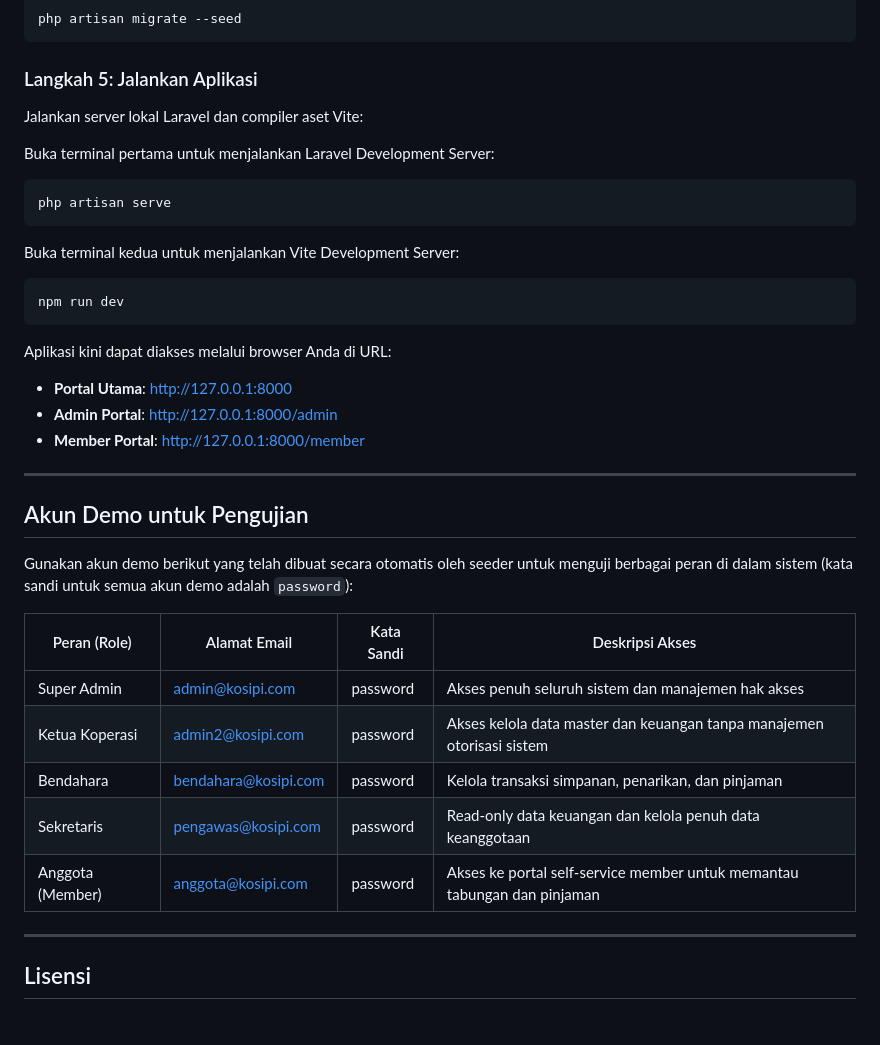
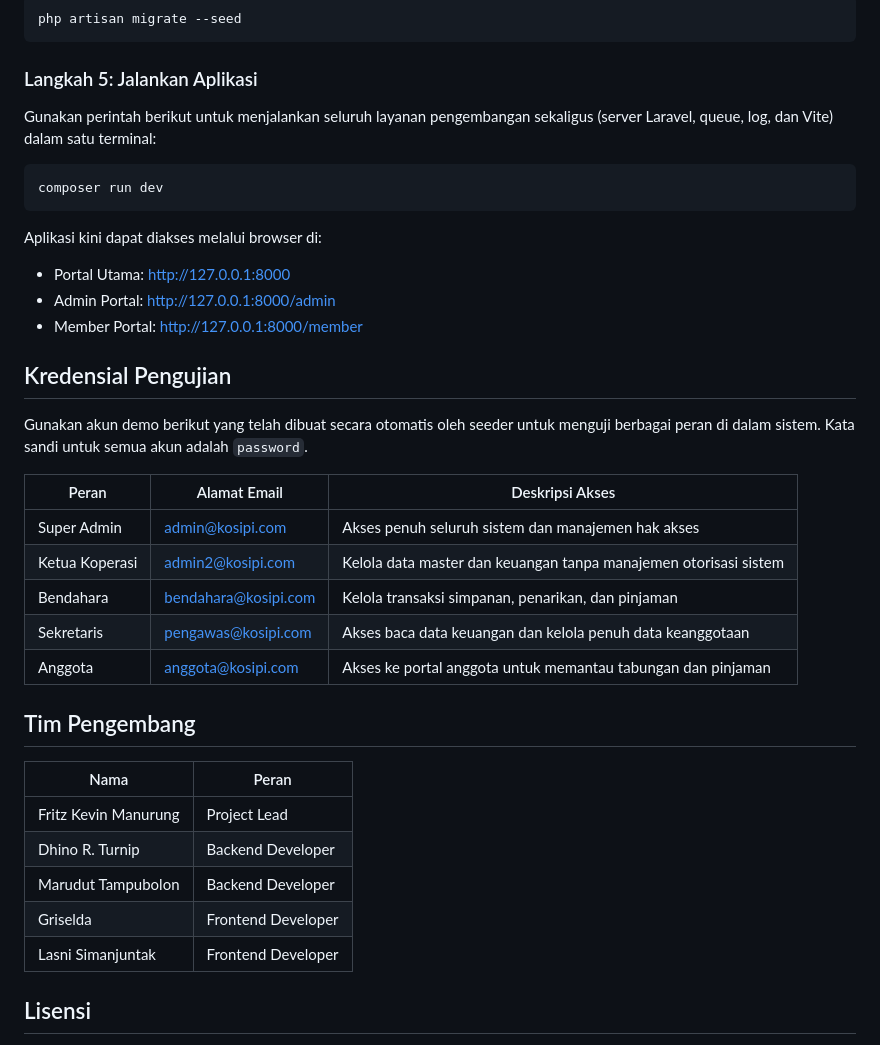
Before and after one commit to fritzkmanurung/MATKUL_PSI_KOSIPI, a Markdown page: README.md, the part around one of its changes. Rendered like a GitHub page.

````diff
--- a/README.md
+++ b/README.md
@@ -91,37 +162,39 @@ php artisan migrate --seed
 ```
 
 ### Langkah 5: Jalankan Aplikasi
-Jalankan server lokal Laravel dan compiler aset Vite:
 
-Buka terminal pertama untuk menjalankan Laravel Development Server:
+Gunakan perintah berikut untuk menjalankan seluruh layanan pengembangan sekaligus (server Laravel, queue, log, dan Vite) dalam satu terminal:
+
 ```bash
-php artisan serve
+composer run dev
 ```
 
-Buka terminal kedua untuk menjalankan Vite Development Server:
-```bash
-npm run dev
-```
+Aplikasi kini dapat diakses melalui browser di:
 
-Aplikasi kini dapat diakses melalui browser Anda di URL:
-* **Portal Utama**: http://127.0.0.1:8000
-* **Admin Portal**: http://127.0.0.1:8000/admin
-* **Member Portal**: http://127.0.0.1:8000/member
+- Portal Utama: http://127.0.0.1:8000
+- Admin Portal: http://127.0.0.1:8000/admin
+- Member Portal: http://127.0.0.1:8000/member
 
----
+## Kredensial Pengujian
 
-## Akun Demo untuk Pengujian
+Gunakan akun demo berikut yang telah dibuat secara otomatis oleh seeder untuk menguji berbagai peran di dalam sistem. Kata sandi untuk semua akun adalah `password`.
 
-Gunakan akun demo berikut yang telah dibuat secara otomatis oleh seeder untuk menguji berbagai peran di dalam sistem (kata sandi untuk semua akun demo adalah `password`):
+| Peran | Alamat Email | Deskripsi Akses |
+|---|---|---|
+| Super Admin | admin@kosipi.com | Akses penuh seluruh sistem dan manajemen hak akses |
+| Ketua Koperasi | admin2@kosipi.com | Kelola data master dan keuangan tanpa manajemen otorisasi sistem |
+| Bendahara | bendahara@kosipi.com | Kelola transaksi simpanan, penarikan, dan pinjaman |
+| Sekretaris | pengawas@kosipi.com | Akses baca data keuangan dan kelola penuh data keanggotaan |
+| Anggota | anggota@kosipi.com | Akses ke portal anggota untuk memantau tabungan dan pinjaman |
 
-| Peran (Role) | Alamat Email | Kata Sandi | Deskripsi Akses |
-| --- | --- | --- | --- |
-| Super Admin | admin@kosipi.com | password | Akses penuh seluruh sistem dan manajemen hak akses |
-| Ketua Koperasi | admin2@kosipi.com | password | Akses kelola data master dan keuangan tanpa manajemen otorisasi sistem |
-| Bendahara | bendahara@kosipi.com | password | Kelola transaksi simpanan, penarikan, dan pinjaman |
-| Sekretaris | pengawas@kosipi.com | password | Read-only data keuangan dan kelola penuh data keanggotaan |
-| Anggota (Member) | anggota@kosipi.com | password | Akses ke portal self-service member untuk memantau tabungan dan pinjaman |
+## Tim Pengembang
 
----
+| Nama | Peran |
+|---|---|
+| Fritz Kevin Manurung | Project Lead |
+| Dhino R. Turnip | Backend Developer |
+| Marudut Tampubolon | Backend Developer |
+| Griselda | Frontend Developer |
+| Lasni Simanjuntak | Frontend Developer |
 
 ## Lisensi
````
Also changed, not shown: other parts of README.md (+121 -49 lines).
